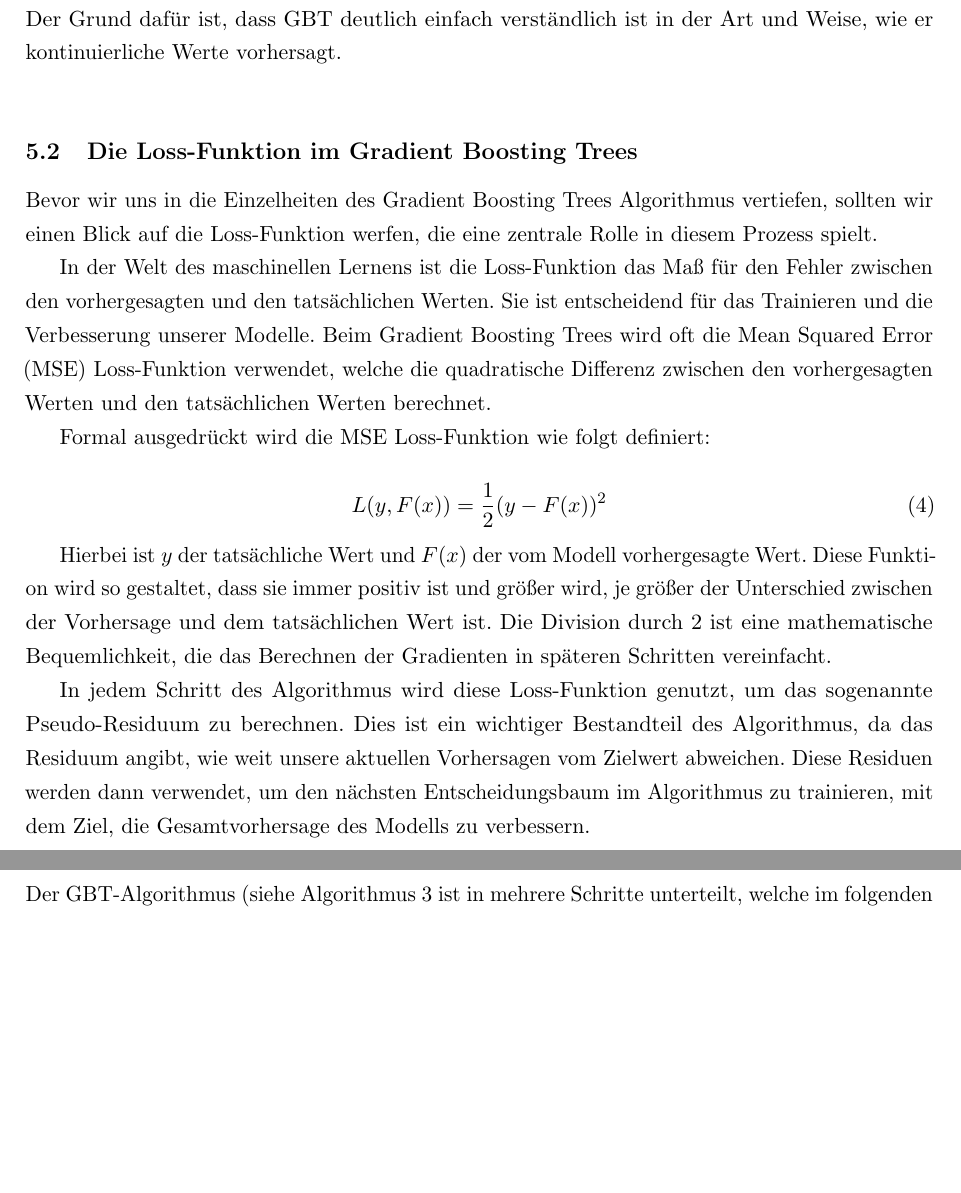
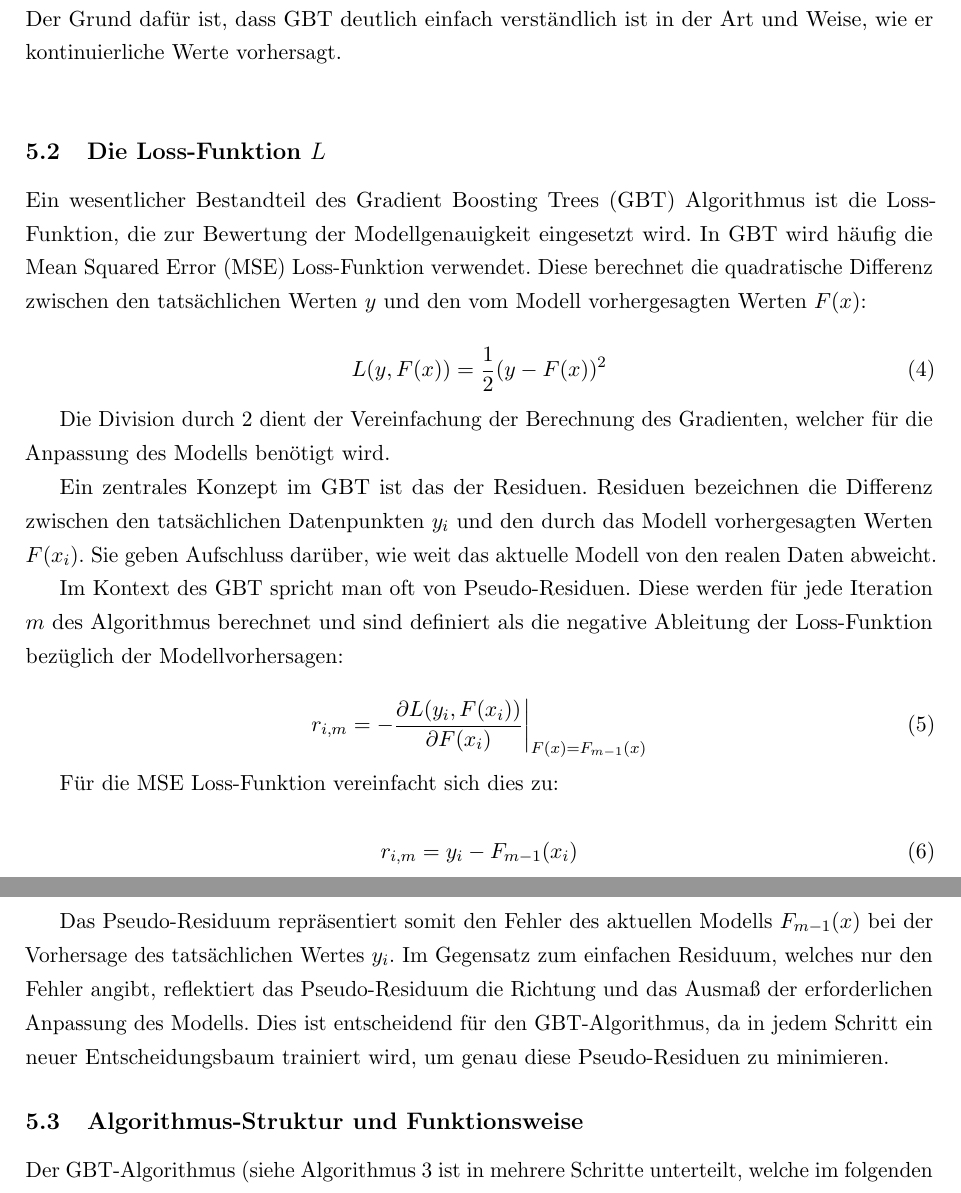
Before and after one commit to CodeLtDave/Boosting-Algorithms-ML-Seminararbeit, a LaTeX document (main.tex, which reads chapters/chapter5.tex): two parts of pages 14 and 15 of 24, joined at a grey line, cut so that both start at the same text, the shorter picture padded with empty space. Compiled offline with pdfLaTeX.

Commit message:
minor changes starting to form chap 5 GBT

```diff
--- a/chapters/chapter5.tex
+++ b/chapters/chapter5.tex
@@ -9,20 +9,30 @@ Obwohl GBT sowohl für Klassifikations- als auch für Regressionsprobleme einset
 Der Grund dafür ist, dass GBT deutlich einfach verständlich ist in der Art und Weise, wie er kontinuierliche Werte vorhersagt.
 \newline
 
-\subsection{Die Loss-Funktion im Gradient Boosting Trees}
-Bevor wir uns in die Einzelheiten des Gradient Boosting Trees Algorithmus vertiefen, sollten wir einen Blick auf die Loss-Funktion werfen, die eine zentrale Rolle in diesem Prozess spielt.
-
-In der Welt des maschinellen Lernens ist die Loss-Funktion das Maß für den Fehler zwischen den vorhergesagten und den tatsächlichen Werten. Sie ist entscheidend für das Trainieren und die Verbesserung unserer Modelle. Beim Gradient Boosting Trees wird oft die Mean Squared Error (MSE) Loss-Funktion verwendet, welche die quadratische Differenz zwischen den vorhergesagten Werten und den tatsächlichen Werten berechnet.
-
-Formal ausgedrückt wird die MSE Loss-Funktion wie folgt definiert:
+\subsection{Die Loss-Funktion \( L \)}
+Ein wesentlicher Bestandteil des Gradient Boosting Trees (GBT) Algorithmus ist die Loss-Funktion, die zur Bewertung der Modellgenauigkeit eingesetzt wird. In GBT wird häufig die Mean Squared Error (MSE) Loss-Funktion verwendet. Diese berechnet die quadratische Differenz zwischen den tatsächlichen Werten \( y \) und den vom Modell vorhergesagten Werten \( F(x) \):
 
 \begin{equation}
     L(y, F(x)) = \frac{1}{2}(y - F(x))^2
 \end{equation}
 
-Hierbei ist \( y \) der tatsächliche Wert und \( F(x) \) der vom Modell vorhergesagte Wert. Diese Funktion wird so gestaltet, dass sie immer positiv ist und größer wird, je größer der Unterschied zwischen der Vorhersage und dem tatsächlichen Wert ist. Die Division durch 2 ist eine mathematische Bequemlichkeit, die das Berechnen der Gradienten in späteren Schritten vereinfacht.
+Die Division durch 2 dient der Vereinfachung der Berechnung des Gradienten, welcher für die Anpassung des Modells benötigt wird.
 
-In jedem Schritt des Algorithmus wird diese Loss-Funktion genutzt, um das sogenannte Pseudo-Residuum zu berechnen. Dies ist ein wichtiger Bestandteil des Algorithmus, da das Residuum angibt, wie weit unsere aktuellen Vorhersagen vom Zielwert abweichen. Diese Residuen werden dann verwendet, um den nächsten Entscheidungsbaum im Algorithmus zu trainieren, mit dem Ziel, die Gesamtvorhersage des Modells zu verbessern.
+Ein zentrales Konzept im GBT ist das der Residuen. Residuen bezeichnen die Differenz zwischen den tatsächlichen Datenpunkten \( y_i \) und den durch das Modell vorhergesagten Werten \( F(x_i) \). Sie geben Aufschluss darüber, wie weit das aktuelle Modell von den realen Daten abweicht.
+
+Im Kontext des GBT spricht man oft von Pseudo-Residuen. Diese werden für jede Iteration \( m \) des Algorithmus berechnet und sind definiert als die negative Ableitung der Loss-Funktion bezüglich der Modellvorhersagen:
+
+\begin{equation}
+    r_{i,m} = -\frac{\partial L(y_i, F(x_i))}{\partial F(x_i)}\bigg|_{F(x)=F_{m-1}(x)}
+\end{equation}
+
+Für die MSE Loss-Funktion vereinfacht sich dies zu:
+
+\begin{equation}
+    r_{i,m} = y_i - F_{m-1}(x_i)
+\end{equation}
+
+Das Pseudo-Residuum repräsentiert somit den Fehler des aktuellen Modells \( F_{m-1}(x) \) bei der Vorhersage des tatsächlichen Wertes \( y_i \). Im Gegensatz zum einfachen Residuum, welches nur den Fehler angibt, reflektiert das Pseudo-Residuum die Richtung und das Ausmaß der erforderlichen Anpassung des Modells. Dies ist entscheidend für den GBT-Algorithmus, da in jedem Schritt ein neuer Entscheidungsbaum trainiert wird, um genau diese Pseudo-Residuen zu minimieren.
 
 
 
```
Also changed, not shown: main.pdf.
